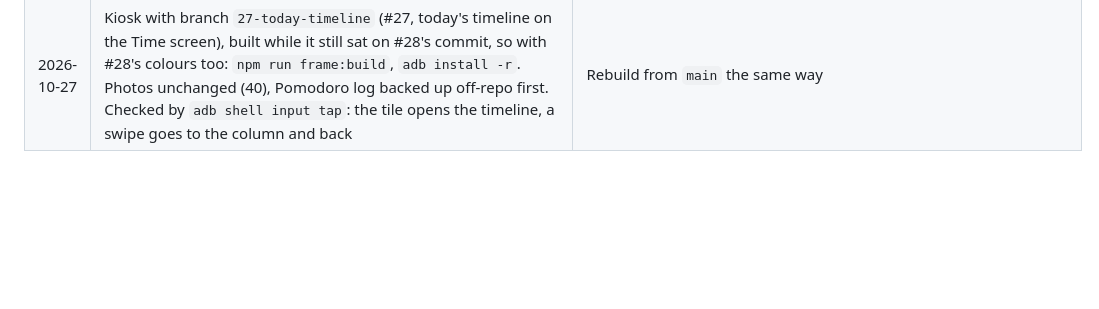
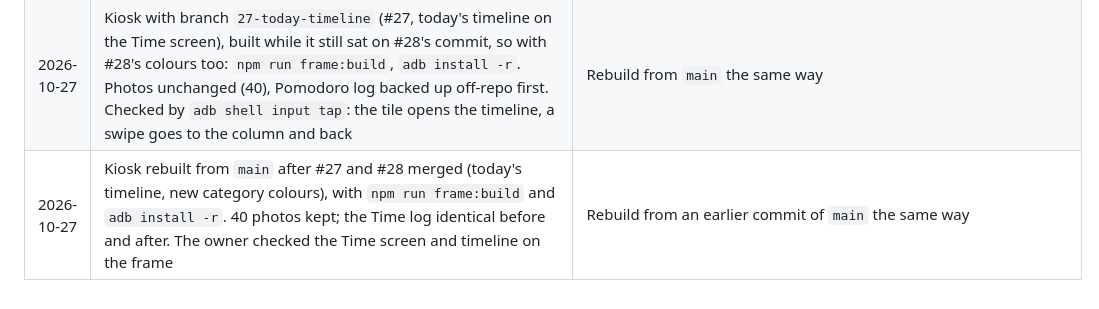
Before and after one commit to VenkatKandhipati/glance, a Markdown page: docs/frame.md, the part around the change. Rendered like a GitHub page; blank space fills up the shorter version.

Commit message:
Record the frame rebuilt from main after #27 and #28
Co-Authored-By: Claude Opus 5.5 <noreply@anthropic.com>

```diff
--- a/docs/frame.md
+++ b/docs/frame.md
@@ -233,3 +233,4 @@ Record every change with its undo, newest last. All `su 0` commands run through
 | 2026-10-27 | Kiosk 0.6 rebuilt from `26-pomodoro-break-prompt` (Issue #26: a Pomodoro's end asks Start break, Keep working or Done for now, and goes to Ready after 15 seconds), the same way. 40 photos kept; the Time log (42 entries) identical before and after, the timer idle. Home looks as before. `?demo&ask` couldn't be opened on the frame: the running kiosk took neither a VIEW intent nor `--es url` as a reload, so the prompt itself wasn't seen there | Rebuild from `main` with `npm run frame:build` and `adb install -r kiosk/build/glance-kiosk.apk` |
 | 2026-10-27 | Kiosk 0.6 rebuilt from `28-category-colors` (Issue #28: new category colours, Doom scrolling red, Break the break phase's teal; a Pomodoro's ring and label in its category's colour), the same way. 40 photos kept; the Time log identical before and after. The frame was on the night clock at 8:30 pm, so the Time screen was left for the owner to check | Rebuild from `main` with `npm run frame:build` and `adb install -r kiosk/build/glance-kiosk.apk` |
 | 2026-10-27 | Kiosk with branch `27-today-timeline` (#27, today's timeline on the Time screen), built while it still sat on #28's commit, so with #28's colours too: `npm run frame:build`, `adb install -r`. Photos unchanged (40), Pomodoro log backed up off-repo first. Checked by `adb shell input tap`: the tile opens the timeline, a swipe goes to the column and back | Rebuild from `main` the same way |
+| 2026-10-27 | Kiosk rebuilt from `main` after #27 and #28 merged (today's timeline, new category colours), with `npm run frame:build` and `adb install -r`. 40 photos kept; the Time log identical before and after. The owner checked the Time screen and timeline on the frame | Rebuild from an earlier commit of `main` the same way |
```
